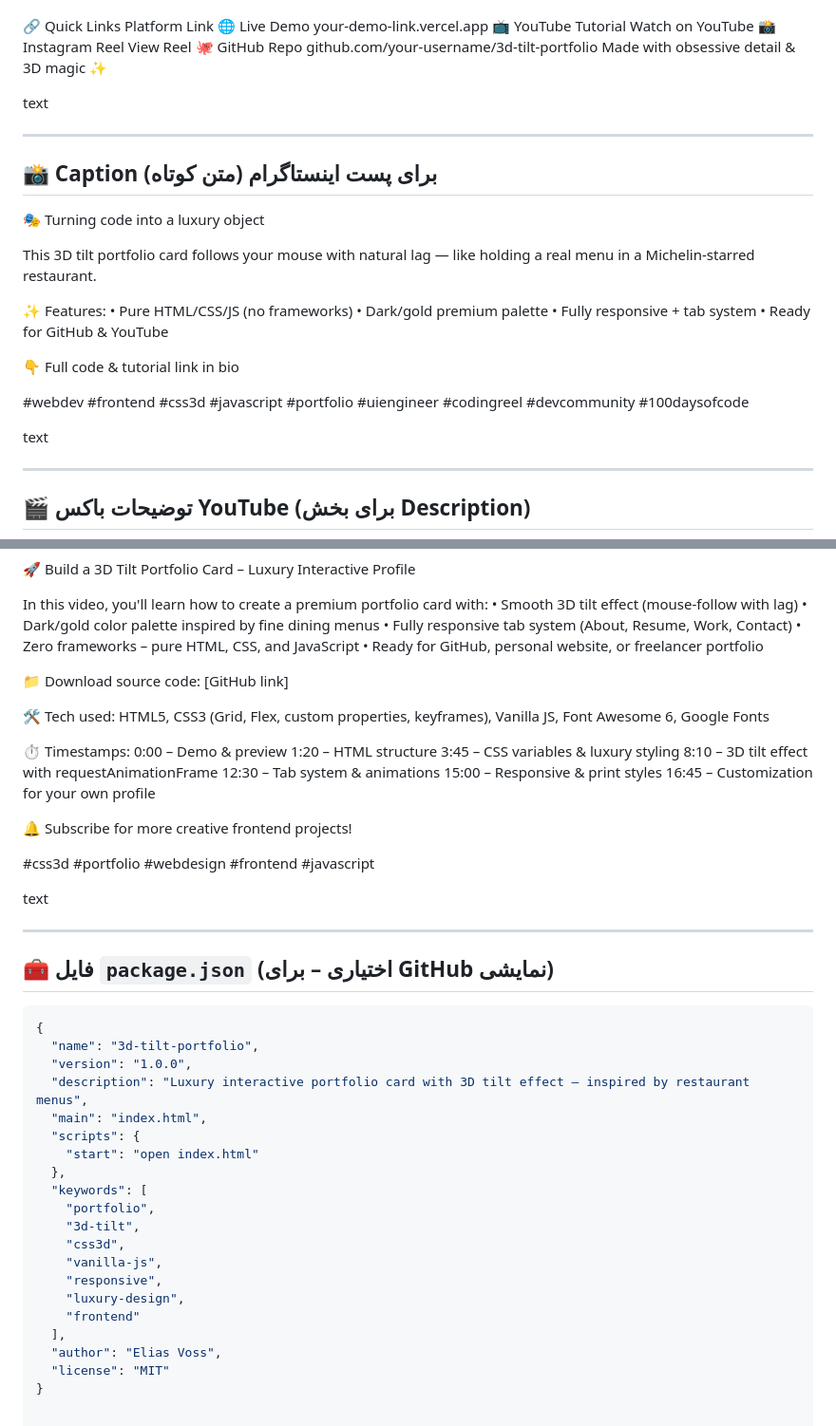
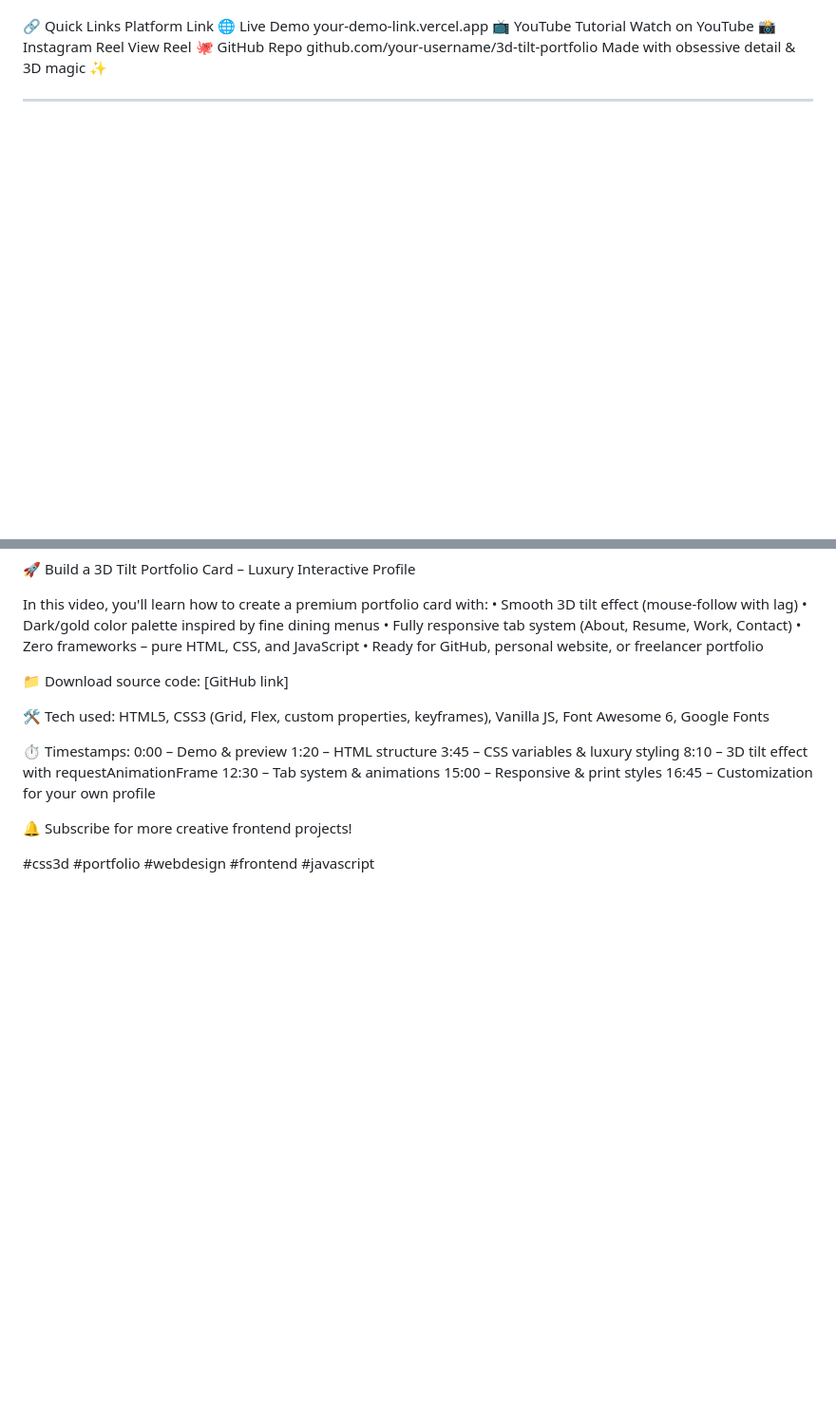
Before and after one commit to you-mountain/3d-tilt-portfolio, a Markdown page: README.md, 2 parts joined by grey strips. Shown at 95% size. GitHub-like rendering; blank space fills up the shorter version.

````diff
--- a/README.md
+++ b/README.md
@@ -151,30 +151,10 @@ Platform	Link
 🐙 GitHub Repo	github.com/your-username/3d-tilt-portfolio
 Made with obsessive detail & 3D magic ✨
 
-text
+
 
 ---
 
-## 📸 **Caption برای پست اینستاگرام (متن کوتاه)**
-🎭 Turning code into a luxury object
-
-This 3D tilt portfolio card follows your mouse with natural lag — like holding a real menu in a Michelin-starred restaurant.
-
-✨ Features:
-• Pure HTML/CSS/JS (no frameworks)
-• Dark/gold premium palette
-• Fully responsive + tab system
-• Ready for GitHub & YouTube
-
-👇 Full code & tutorial link in bio
-
-#webdev #frontend #css3d #javascript #portfolio #uiengineer #codingreel #devcommunity #100daysofcode
-
-text
-
----
-
-## 🎬 **توضیحات باکس YouTube (برای بخش Description)**
 🚀 Build a 3D Tilt Portfolio Card – Luxury Interactive Profile
 
 In this video, you'll learn how to create a premium portfolio card with:
@@ -201,31 +181,3 @@ HTML5, CSS3 (Grid, Flex, custom properties, keyframes), Vanilla JS, Font Awesome
 🔔 Subscribe for more creative frontend projects!
 
 #css3d #portfolio #webdesign #frontend #javascript
-
-text
-
----
-
-## 🧰 **فایل `package.json` (اختیاری – برای GitHub نمایشی)**
-
-```json
-{
-  "name": "3d-tilt-portfolio",
-  "version": "1.0.0",
-  "description": "Luxury interactive portfolio card with 3D tilt effect – inspired by restaurant menus",
-  "main": "index.html",
-  "scripts": {
-    "start": "open index.html"
-  },
-  "keywords": [
-    "portfolio",
-    "3d-tilt",
-    "css3d",
-    "vanilla-js",
-    "responsive",
-    "luxury-design",
-    "frontend"
-  ],
-  "author": "Elias Voss",
-  "license": "MIT"
-}
````
